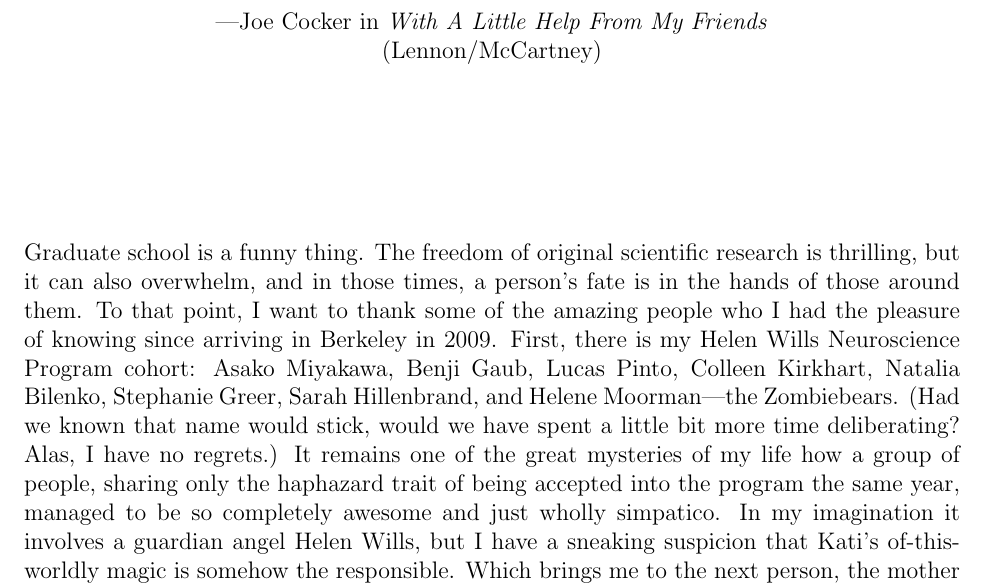
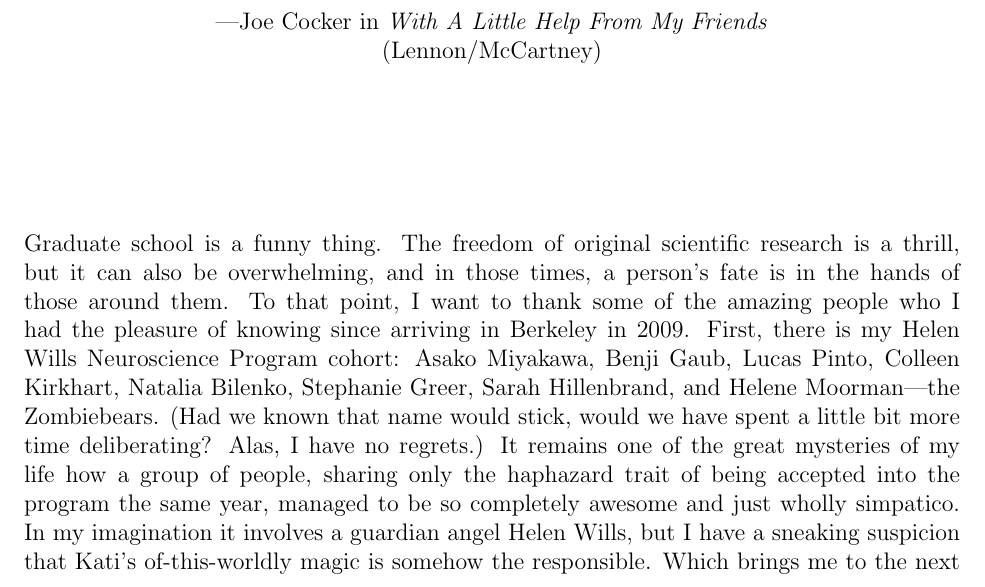
Before and after one commit to r-b-g-b/dissertation, a LaTeX thesis (thesis.tex): part of page 8 of 83, cut so that both start at the same text. Compiled offline with pdfLaTeX.

Commit message:
ok real final

```diff
--- a/thesis.tex
+++ b/thesis.tex
@@ -86,7 +86,7 @@ What would you do if I sang out of tune?\\Would you stand up and walk out on me?
  ---Joe Cocker in \textit{With A Little Help From My Friends}\\(Lennon/McCartney)
 \end{center}
 \vfil\null
-Graduate school is a funny thing. The freedom of original scientific research is thrilling, but it can also overwhelm, and in those times, a person's fate is in the hands of those around them. To that point, I want to thank some of the amazing people who I had the pleasure of knowing since arriving in Berkeley in 2009. First, there is my Helen Wills Neuroscience Program cohort: Asako Miyakawa, Benji Gaub, Lucas Pinto, Colleen Kirkhart, Natalia Bilenko, Stephanie Greer, Sarah Hillenbrand, and Helene Moorman---the Zombiebears. (Had we known that name would stick, would we have spent a little bit more time deliberating? Alas, I have no regrets.) It remains one of the great mysteries of my life how a group of people, sharing only the haphazard trait of being accepted into the program the same year, managed to be so completely awesome and just wholly simpatico. In my imagination it involves a guardian angel Helen Wills, but I have a sneaking suspicion that Kati's of-this-worldly magic is somehow the responsible. Which brings me to the next person, the mother of all neuroscientists, the force of nature that is Kati Markowitz. First and foremost, you are the life of every party. Your ability to cooly shepherd me through paperwork errors most egregious, with a minimum of chiding cannot be appreciated enough. Absent your frequent aid, I'm certain I would have found a way to be deported by this point, and I'm a US citizen. Haley Golden, your ear bent further than anyone else's during the last five years. Your belief in me is something I will never forget (and may never understand). The frontier of human knowledge is bizarre, and like most frontiers, it is best explored with a little help.
+Graduate school is a funny thing. The freedom of original scientific research is a thrill, but it can also be overwhelming, and in those times, a person's fate is in the hands of those around them. To that point, I want to thank some of the amazing people who I had the pleasure of knowing since arriving in Berkeley in 2009. First, there is my Helen Wills Neuroscience Program cohort: Asako Miyakawa, Benji Gaub, Lucas Pinto, Colleen Kirkhart, Natalia Bilenko, Stephanie Greer, Sarah Hillenbrand, and Helene Moorman---the Zombiebears. (Had we known that name would stick, would we have spent a little bit more time deliberating? Alas, I have no regrets.) It remains one of the great mysteries of my life how a group of people, sharing only the haphazard trait of being accepted into the program the same year, managed to be so completely awesome and just wholly simpatico. In my imagination it involves a guardian angel Helen Wills, but I have a sneaking suspicion that Kati's of-this-worldly magic is somehow the responsible. Which brings me to the next person, the mother of all neuroscientists, the force of nature that is Kati Markowitz. First and foremost, you are the life of every party. Your ability to cooly shepherd me through paperwork errors most egregious, with a minimum of chiding cannot be appreciated enough. Absent your frequent aid, I'm certain I would have found a way to be deported by this point, and I'm a US citizen. Haley Golden, your ear bent further than anyone else's during the last five years. Your belief in me is something I will never forget (and may never understand). The frontier of human knowledge is bizarre, and like most frontiers, it is best explored with a little help.
 \end{acknowledgements}
 
 \end{frontmatter}
```
Also changed, not shown: thesis.pdf.
